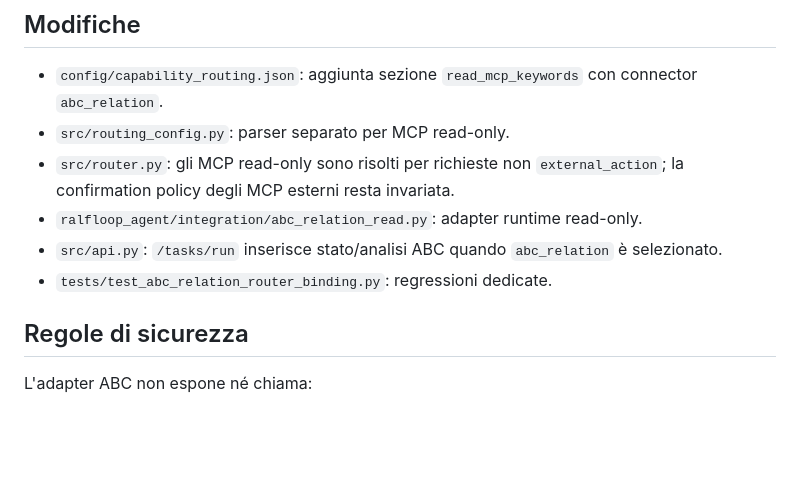
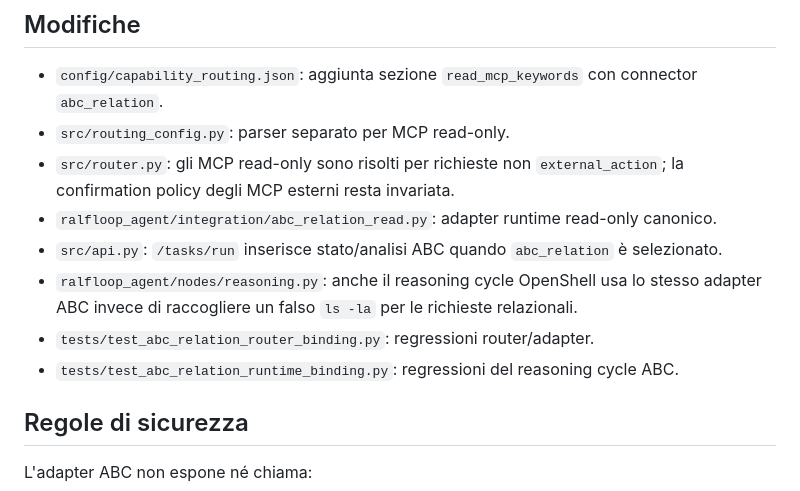
Before and after one commit to Fajoo01/ralfloop-share, a Markdown page: docs/CHECKPOINT-2026-09-19-ABC-ROUTER-BINDING.md, the part around one of its changes. GitHub-like rendering; blank space fills up the shorter version.

```diff
--- a/docs/CHECKPOINT-2026-09-19-ABC-ROUTER-BINDING.md
+++ b/docs/CHECKPOINT-2026-09-19-ABC-ROUTER-BINDING.md
@@ -15,9 +15,11 @@ Collegare il nuovo ABC Relation MCP al runtime Bot-tazzi senza trattare l'analis
 - `config/capability_routing.json`: aggiunta sezione `read_mcp_keywords` con connector `abc_relation`.
 - `src/routing_config.py`: parser separato per MCP read-only.
 - `src/router.py`: gli MCP read-only sono risolti per richieste non `external_action`; la confirmation policy degli MCP esterni resta invariata.
-- `ralfloop_agent/integration/abc_relation_read.py`: adapter runtime read-only.
+- `ralfloop_agent/integration/abc_relation_read.py`: adapter runtime read-only canonico.
 - `src/api.py`: `/tasks/run` inserisce stato/analisi ABC quando `abc_relation` è selezionato.
-- `tests/test_abc_relation_router_binding.py`: regressioni dedicate.
+- `ralfloop_agent/nodes/reasoning.py`: anche il reasoning cycle OpenShell usa lo stesso adapter ABC invece di raccogliere un falso `ls -la` per le richieste relazionali.
+- `tests/test_abc_relation_router_binding.py`: regressioni router/adapter.
+- `tests/test_abc_relation_runtime_binding.py`: regressioni del reasoning cycle ABC.
 
 ## Regole di sicurezza
 
```
Also changed, not shown: other parts of docs/CHECKPOINT-2026-09-19-ABC-ROUTER-BINDING.md (+11 -7 lines).
